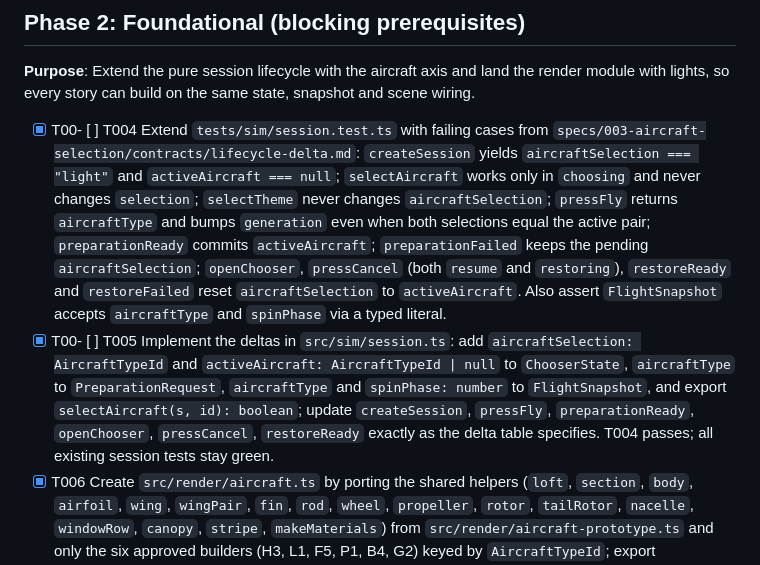
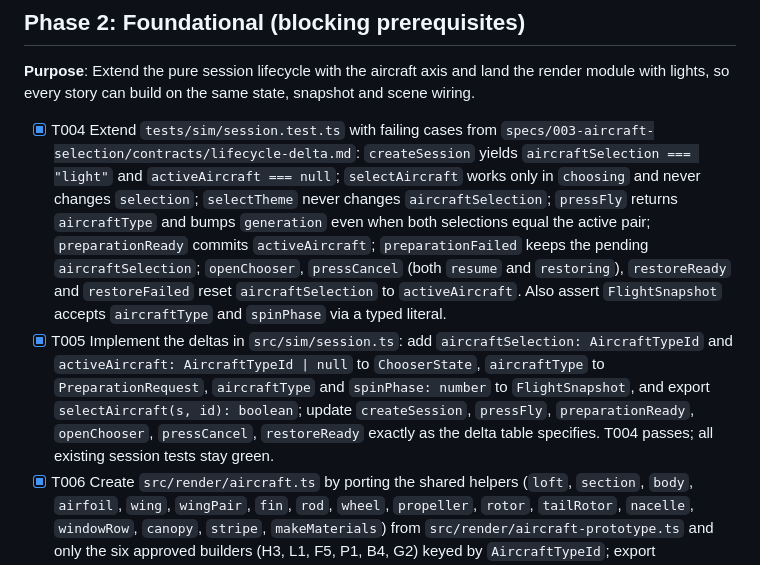
Before and after one commit to richard-kong/flying-planes, a Markdown page: specs/003-aircraft-selection/tasks.md, the part around the change. Rendered like a GitHub page.

Commit message:
003: repair T004/T005 checkbox mangling

```diff
--- a/specs/003-aircraft-selection/tasks.md
+++ b/specs/003-aircraft-selection/tasks.md
@@ -43,8 +43,8 @@ has a stable `AircraftTypeId` to reference.
 **Purpose**: Extend the pure session lifecycle with the aircraft axis and land the render module
 with lights, so every story can build on the same state, snapshot and scene wiring.
 
-- [X] T00- [ ] T004 Extend `tests/sim/session.test.ts` with failing cases from `specs/003-aircraft-selection/contracts/lifecycle-delta.md`: `createSession` yields `aircraftSelection === "light"` and `activeAircraft === null`; `selectAircraft` works only in `choosing` and never changes `selection`; `selectTheme` never changes `aircraftSelection`; `pressFly` returns `aircraftType` and bumps `generation` even when both selections equal the active pair; `preparationReady` commits `activeAircraft`; `preparationFailed` keeps the pending `aircraftSelection`; `openChooser`, `pressCancel` (both `resume` and `restoring`), `restoreReady` and `restoreFailed` reset `aircraftSelection` to `activeAircraft`. Also assert `FlightSnapshot` accepts `aircraftType` and `spinPhase` via a typed literal.
-- [X] T00- [ ] T005 Implement the deltas in `src/sim/session.ts`: add `aircraftSelection: AircraftTypeId` and `activeAircraft: AircraftTypeId | null` to `ChooserState`, `aircraftType` to `PreparationRequest`, `aircraftType` and `spinPhase: number` to `FlightSnapshot`, and export `selectAircraft(s, id): boolean`; update `createSession`, `pressFly`, `preparationReady`, `openChooser`, `pressCancel`, `restoreReady` exactly as the delta table specifies. T004 passes; all existing session tests stay green.
+- [X] T004 Extend `tests/sim/session.test.ts` with failing cases from `specs/003-aircraft-selection/contracts/lifecycle-delta.md`: `createSession` yields `aircraftSelection === "light"` and `activeAircraft === null`; `selectAircraft` works only in `choosing` and never changes `selection`; `selectTheme` never changes `aircraftSelection`; `pressFly` returns `aircraftType` and bumps `generation` even when both selections equal the active pair; `preparationReady` commits `activeAircraft`; `preparationFailed` keeps the pending `aircraftSelection`; `openChooser`, `pressCancel` (both `resume` and `restoring`), `restoreReady` and `restoreFailed` reset `aircraftSelection` to `activeAircraft`. Also assert `FlightSnapshot` accepts `aircraftType` and `spinPhase` via a typed literal.
+- [X] T005 Implement the deltas in `src/sim/session.ts`: add `aircraftSelection: AircraftTypeId` and `activeAircraft: AircraftTypeId | null` to `ChooserState`, `aircraftType` to `PreparationRequest`, `aircraftType` and `spinPhase: number` to `FlightSnapshot`, and export `selectAircraft(s, id): boolean`; update `createSession`, `pressFly`, `preparationReady`, `openChooser`, `pressCancel`, `restoreReady` exactly as the delta table specifies. T004 passes; all existing session tests stay green.
 - [X] T006 Create `src/render/aircraft.ts` by porting the shared helpers (`loft`, `section`, `body`, `airfoil`, `wing`, `wingPair`, `fin`, `rod`, `wheel`, `propeller`, `rotor`, `tailRotor`, `nacelle`, `windowRow`, `canopy`, `stripe`, `makeMaterials`) from `src/render/aircraft-prototype.ts` and only the six approved builders (H3, L1, F5, P1, B4, G2) keyed by `AircraftTypeId`; export `buildAircraft(type: AircraftType): Aircraft` returning `{ type, group, spinners }` where `group` is scaled by `footprintScale`, centred on the airframe box (objects tagged `userData.rotor` still render inside it), forward +Z / up +Y, and `spinners` are the pivot `Object3D`s in `AircraftType.spinners` order; export `disposeAircraft`, `createAircraftLights` (one `HemisphereLight`, one `DirectionalLight`) and `applyThemeToLights(lights, theme)` copying `theme.sky.zenith`/`horizon` into the hemisphere colours and `theme.sky.sunDirection`/`sunDisc` into the directional light. Materials: `MeshPhongMaterial` for body, accent, trim, metal, blade; transparent `MeshPhongMaterial` for glass; `MeshLambertMaterial` for rubber. Forbid any per-frame allocation inside this module.
 - [X] T007 Extend `tests/render/webgl.browser.test.ts` so the real-frame smoke mounts all six `buildAircraft` groups plus `createAircraftLights` and renders one frame per aircraft without page errors, asserting each scaled group's world bounding-box dominant axis `max(x, z) ≈ PLANE_FOOTPRINT` within 2% (for the helicopter the rotor disc supplies that axis) and that the visible pixel count of the aircraft over a flat-colour background is non-zero for every type. Expected to fail until T006 exists.
 
```
